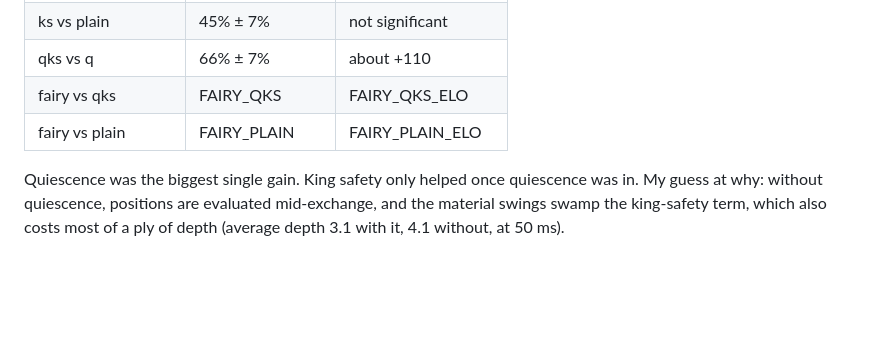
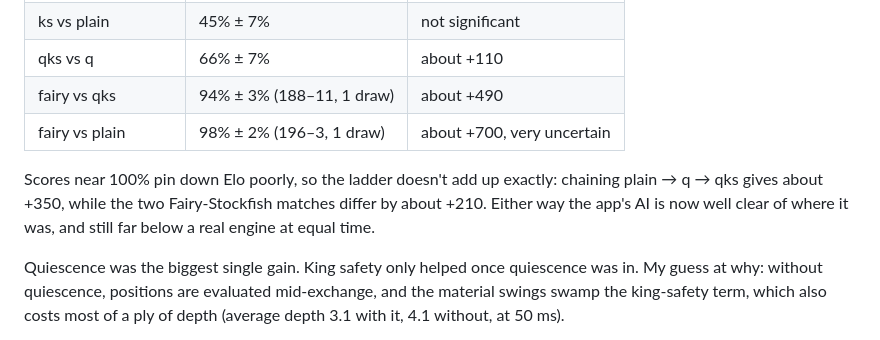
Before and after one commit to lieuzhenghong/dropship-chess, a Markdown page: README.md, the part around the change. GitHub-like rendering; blank space fills up the shorter version.

Commit message:
README: Fairy-Stockfish match results
Co-Authored-By: Claude Opus 5.5 <noreply@anthropic.com>
Claude-Session: https://claude.ai/code/session_012evd773LsqLSVwoFPPyxic

```diff
--- a/README.md
+++ b/README.md
@@ -112,8 +112,13 @@ Results at the time of writing, 200 games per match, every searching bot at
 | q vs plain | 80% ± 6% | about +240 |
 | ks vs plain | 45% ± 7% | not significant |
 | qks vs q | 66% ± 7% | about +110 |
-| fairy vs qks | FAIRY_QKS | FAIRY_QKS_ELO |
-| fairy vs plain | FAIRY_PLAIN | FAIRY_PLAIN_ELO |
+| fairy vs qks | 94% ± 3% (188–11, 1 draw) | about +490 |
+| fairy vs plain | 98% ± 2% (196–3, 1 draw) | about +700, very uncertain |
+
+Scores near 100% pin down Elo poorly, so the ladder doesn't add up exactly:
+chaining plain → q → qks gives about +350, while the two Fairy-Stockfish
+matches differ by about +210. Either way the app's AI is now well clear of
+where it was, and still far below a real engine at equal time.
 
 Quiescence was the biggest single gain. King safety only helped once
 quiescence was in. My guess at why: without quiescence, positions are
```
